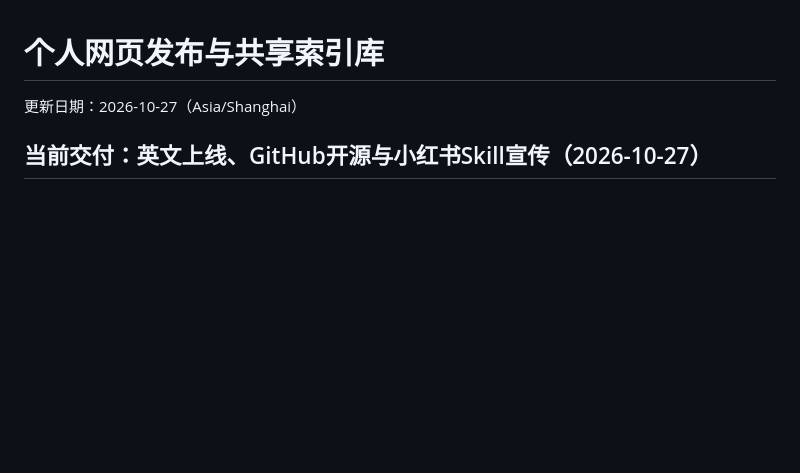
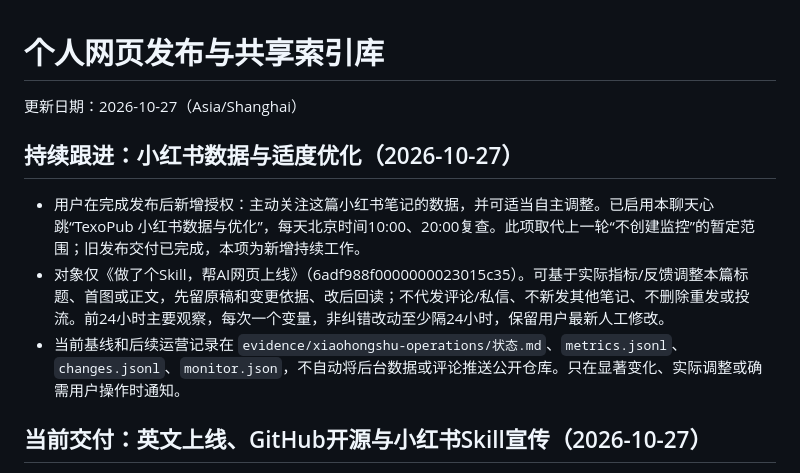
Before and after one commit to ivanliyuanning/texopub, a Markdown page: 任务进度.md, the part around the change. GitHub-like rendering; blank space fills up the shorter version.

Commit message:
Record authorized Xiaohongshu monitoring and optimization scope

```diff
--- a/任务进度.md
+++ b/任务进度.md
@@ -1,6 +1,12 @@
 # 个人网页发布与共享索引库
 
 更新日期：2026-10-27（Asia/Shanghai）
+
+## 持续跟进：小红书数据与适度优化（2026-10-27）
+
+- 用户在完成发布后新增授权：主动关注这篇小红书笔记的数据，并可适当自主调整。已启用本聊天心跳“TexoPub 小红书数据与优化”，每天北京时间10:00、20:00复查。此项取代上一轮“不创建监控”的暂定范围；旧发布交付已完成，本项为新增持续工作。
+- 对象仅《做了个Skill，帮AI网页上线》（6adf988f0000000023015c35）。可基于实际指标/反馈调整本篇标题、首图或正文，先留原稿和变更依据、改后回读；不代发评论/私信、不新发其他笔记、不删除重发或投流。前24小时主要观察，每次一个变量，非纠错改动至少隔24小时，保留用户最新人工修改。
+- 当前基线和后续运营记录在 `evidence/xiaohongshu-operations/状态.md`、`metrics.jsonl`、`changes.jsonl`、`monitor.json`，不自动将后台数据或评论推送公开仓库。只在显著变化、实际调整或确需用户操作时通知。
 
 ## 当前交付：英文上线、GitHub开源与小红书Skill宣传（2026-10-27）
 
```
